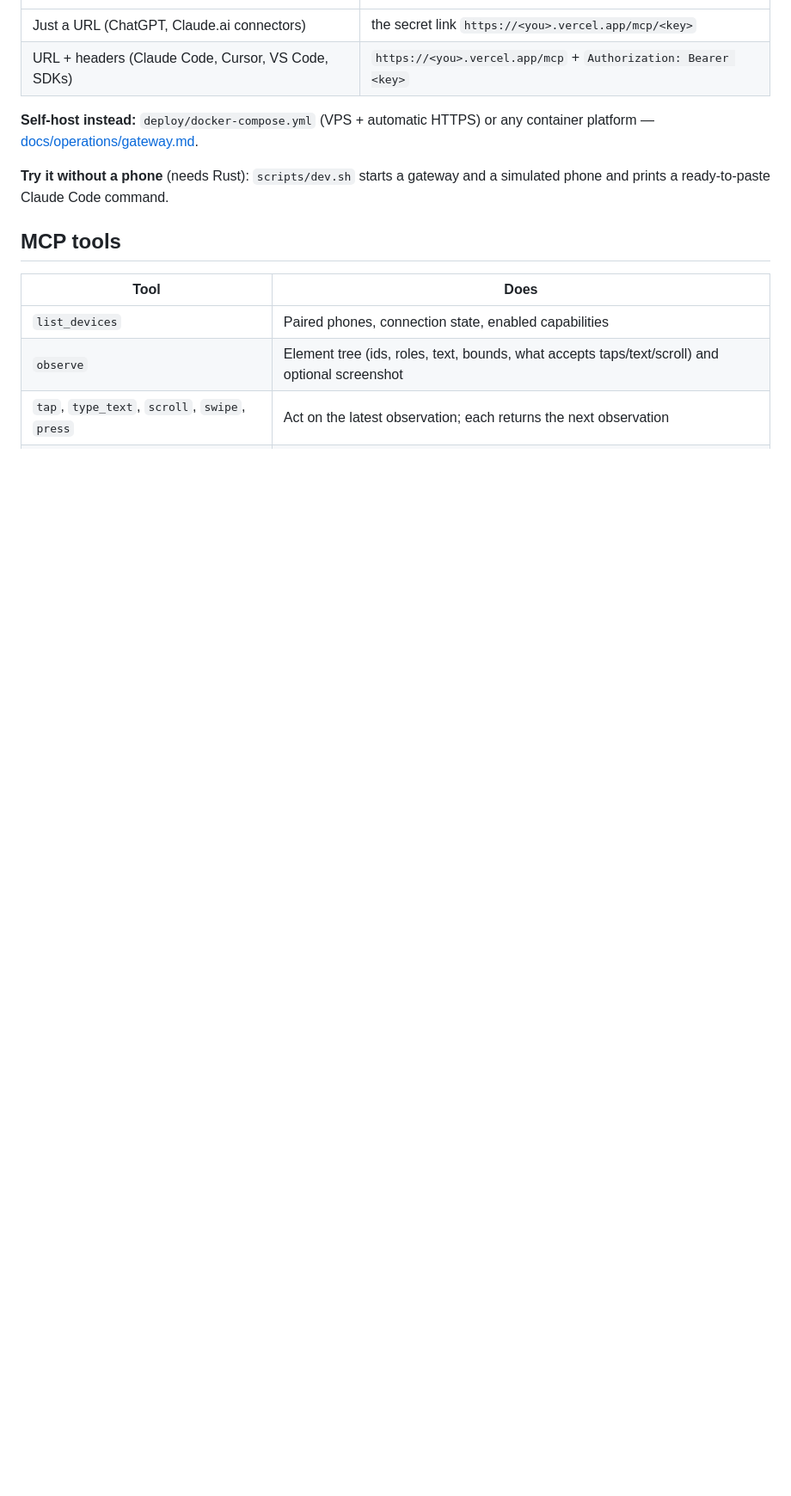
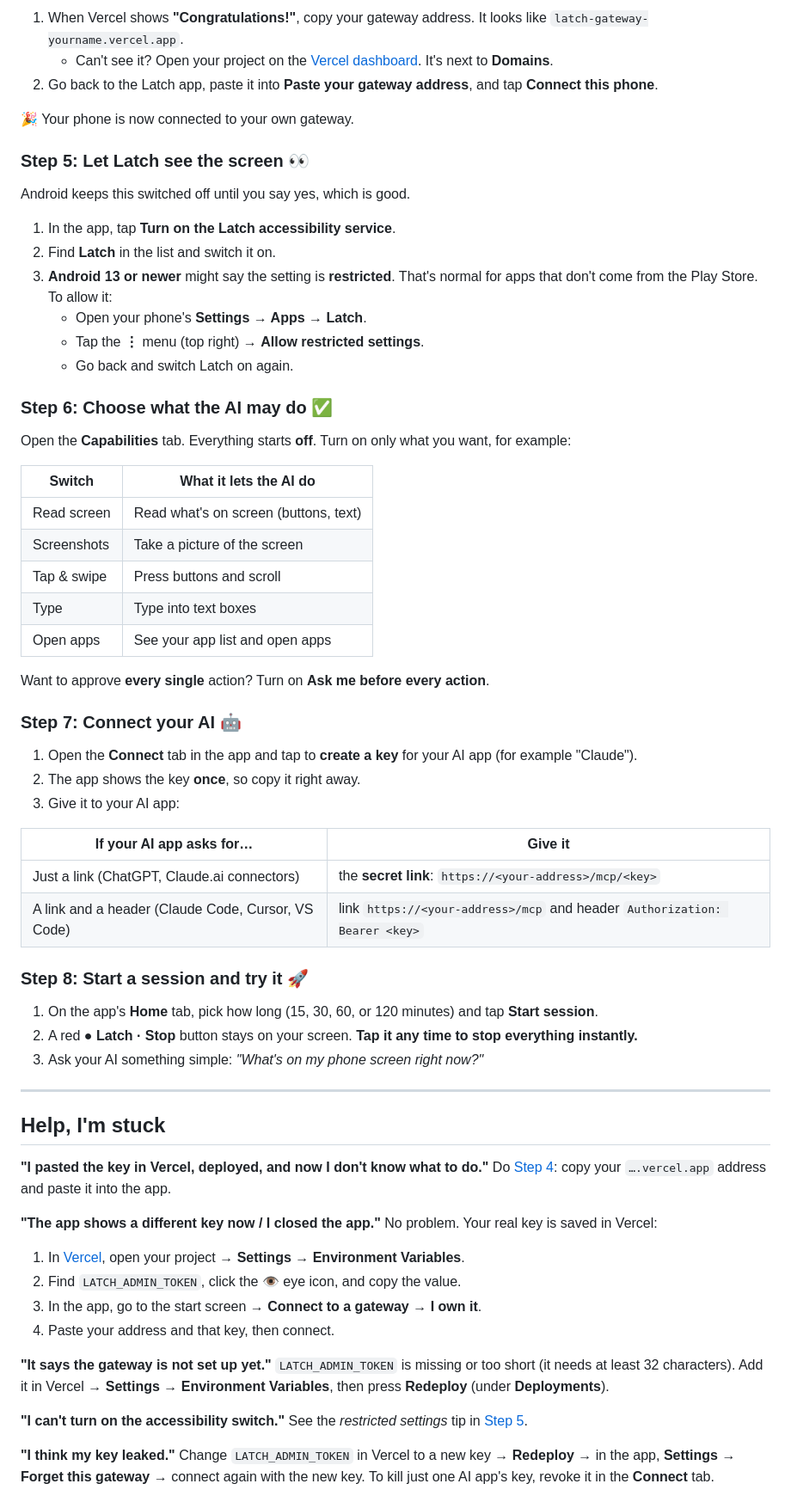
Before and after one commit to aspershupadhyay/latch, a Markdown page: README.md, the part around one of its changes. Shown at 86% size. Drawn GitHub-style; blank space fills up the shorter version.

```diff
--- a/README.md
+++ b/README.md
@@ -43,15 +59,71 @@ Details: [handbook chapter 08](handbook/08-safety-privacy-security.md), [chapter
+1. When Vercel shows **"Congratulations!"**, copy your gateway address. It looks like `latch-gateway-yourname.vercel.app`.
+   - Can't see it? Open your project on the [Vercel dashboard](https://vercel.com/dashboard). It's next to **Domains**.
+2. Go back to the Latch app, paste it into **Paste your gateway address**, and tap **Connect this phone**.
+
+🎉 Your phone is now connected to your own gateway.
+
+### Step 5: Let Latch see the screen 👀
+
+Android keeps this switched off until you say yes, which is good.
+
+1. In the app, tap **Turn on the Latch accessibility service**.
+2. Find **Latch** in the list and switch it on.
+3. **Android 13 or newer** might say the setting is **restricted**. That's normal for apps that don't come from the Play Store. To allow it:
+   - Open your phone's **Settings → Apps → Latch**.
+   - Tap the **⋮** menu (top right) → **Allow restricted settings**.
+   - Go back and switch Latch on again.
+
+### Step 6: Choose what the AI may do ✅
+
+Open the **Capabilities** tab. Everything starts **off**. Turn on only what you want, for example:
+
+| Switch | What it lets the AI do |
 |---|---|
-| Just a URL (ChatGPT, Claude.ai connectors) | the secret link `https://<you>.vercel.app/mcp/<key>` |
-| URL + headers (Claude Code, Cursor, VS Code, SDKs) | `https://<you>.vercel.app/mcp` + `Authorization: Bearer <key>` |
+| Read screen | Read what's on screen (buttons, text) |
+| Screenshots | Take a picture of the screen |
+| Tap & swipe | Press buttons and scroll |
+| Type | Type into text boxes |
+| Open apps | See your app list and open apps |
 
-**Self-host instead:** `deploy/docker-compose.yml` (VPS + automatic HTTPS) or any container platform — [docs/operations/gateway.md](docs/operations/gateway.md).
+Want to approve **every single** action? Turn on **Ask me before every action**.
 
-**Try it without a phone** (needs Rust): `scripts/dev.sh` starts a gateway and a simulated phone and prints a ready-to-paste Claude Code command.
+### Step 7: Connect your AI 🤖
 
-## MCP tools
+1. Open the **Connect** tab in the app and tap to **create a key** for your AI app (for example "Claude").
+2. The app shows the key **once**, so copy it right away.
+3. Give it to your AI app:
 
-| Tool | Does |
+| If your AI app asks for… | Give it |
 |---|---|
-| `list_devices` | Paired phones, connection state, enabled capabilities |
-| `observe` | Element tree (ids, roles, text, bounds, what accepts taps/text/scroll) and optional screenshot |
-| `tap`, `type_text`, `scroll`, `swipe`, `press` | Act on the latest observation; each returns the next observation |
+| Just a link (ChatGPT, Claude.ai connectors) | the **secret link**: `https://<your-address>/mcp/<key>` |
+| A link and a header (Claude Code, Cursor, VS Code) | link `https://<your-address>/mcp` and header `Authorization: Bearer <key>` |
+
+### Step 8: Start a session and try it 🚀
+
+1. On the app's **Home** tab, pick how long (15, 30, 60, or 120 minutes) and tap **Start session**.
+2. A red **● Latch · Stop** button stays on your screen. **Tap it any time to stop everything instantly.**
+3. Ask your AI something simple: *"What's on my phone screen right now?"*
+
+---
+
+## Help, I'm stuck
+
+**"I pasted the key in Vercel, deployed, and now I don't know what to do."**
+Do [Step 4](#step-4-connect-your-phone-): copy your `….vercel.app` address and paste it into the app.
+
+**"The app shows a different key now / I closed the app."**
+No problem. Your real key is saved in Vercel:
+1. In [Vercel](https://vercel.com/dashboard), open your project → **Settings → Environment Variables**.
+2. Find `LATCH_ADMIN_TOKEN`, click the 👁 eye icon, and copy the value.
+3. In the app, go to the start screen → **Connect to a gateway** → **I own it**.
+4. Paste your address and that key, then connect.
+
+**"It says the gateway is not set up yet."**
+`LATCH_ADMIN_TOKEN` is missing or too short (it needs at least 32 characters). Add it in Vercel → **Settings → Environment Variables**, then press **Redeploy** (under **Deployments**).
+
+**"I can't turn on the accessibility switch."**
+See the *restricted settings* tip in [Step 5](#step-5-let-latch-see-the-screen-).
+
+**"I think my key leaked."**
+Change `LATCH_ADMIN_TOKEN` in Vercel to a new key → **Redeploy** → in the app, **Settings → Forget this gateway** → connect again with the new key. To kill just one AI app's key, revoke it in the **Connect** tab.
+
```
Also changed, not shown: other parts of README.md (+117 -41 lines).
